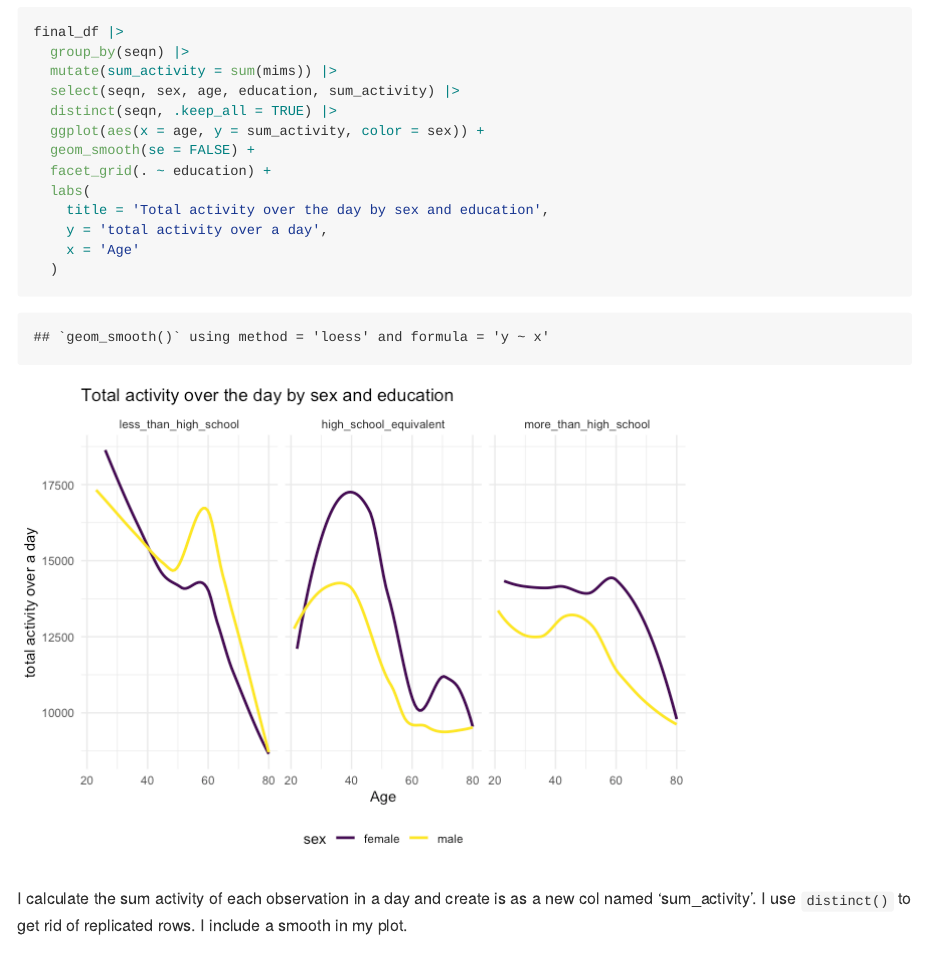
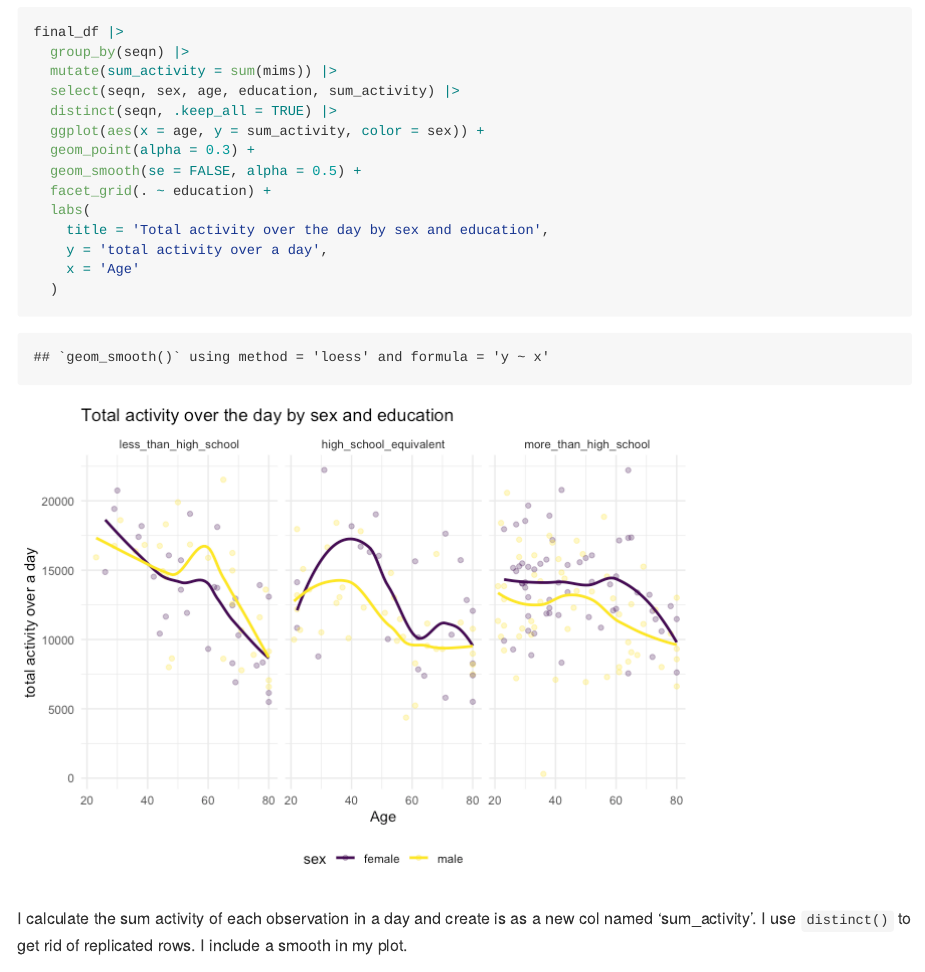
Before and after one commit to Pengshihui99/p8105_hw3_sp4170, an R Markdown document (p8105_hw3_sp4170.Rmd): the page in a window 1100 px wide, from 10830 px down. The pictures show the output file p8105_hw3_sp4170.md that the author committed with the source, drawn offline in the style of GitHub; long lines of code are wrapped.

Commit message:
modification

```diff
--- a/p8105_hw3_sp4170.Rmd
+++ b/p8105_hw3_sp4170.Rmd
@@ -306,7 +306,8 @@ final_df |>
   select(seqn, sex, age, education, sum_activity) |>
   distinct(seqn, .keep_all = TRUE) |>
   ggplot(aes(x = age, y = sum_activity, color = sex)) +
-  geom_smooth(se = FALSE) +
+  geom_point(alpha = 0.3) +
+  geom_smooth(se = FALSE, alpha = 0.5) +
   facet_grid(. ~ education) +
   labs(
     title = 'Total activity over the day by sex and education',
```
Also changed, not shown: p8105_hw3_sp4170.md, p8105_hw3_sp4170_files/figure-gfm/unnamed-chunk-15-1.png.
